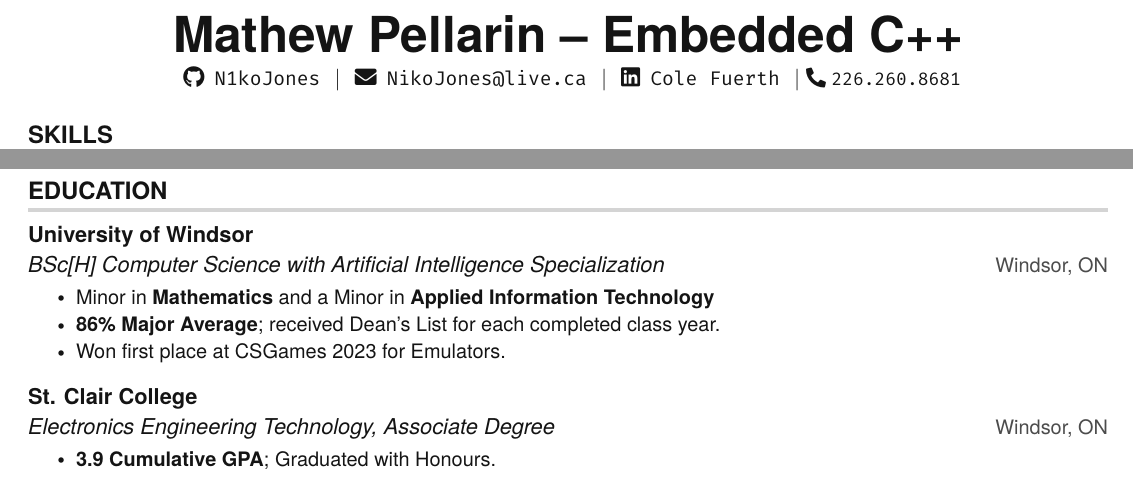
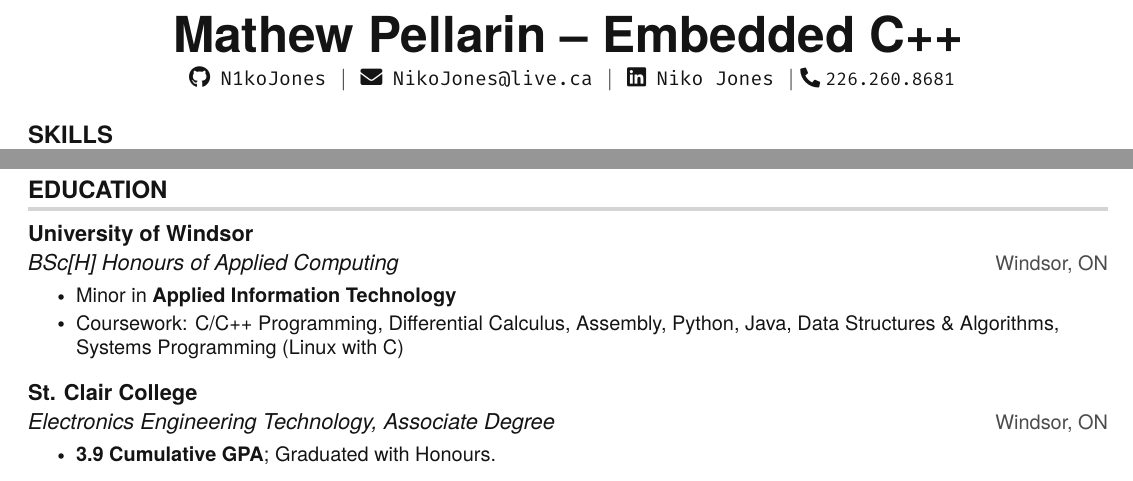
Before and after one commit to N1koJones/Latex-Resume, a LaTeX CV (Niko_Jones_resume.tex, which reads src/education/uwin.tex, src/heading.tex): two parts of the page, joined at a grey line, cut so that both start at the same text. Compiled offline with pdfLaTeX.

Commit message:
Updated some things

```diff
--- a/src/education/uwin.tex
+++ b/src/education/uwin.tex
@@ -1,11 +1,11 @@
 \resumeSubheading
 {University of Windsor}{}
-{BSc[H] Computer Science with Artificial Intelligence Specialization}{Windsor, ON}
+{BSc[H] Honours of Applied Computing}{Windsor, ON}
 \resumeItemListStart
-\resumeItem {Minor in \textbf{Mathematics} and a Minor in \textbf{Applied Information Technology}}
-\resumeItem {\textbf{86\% Major Average}; received Dean's List for each completed class year.}
-\resumeItem {Won first place at CSGames 2023 for Emulators.}
-% % \resumeItem {Coursework: C/C++ Programming, Differential Calculus, Assembly, Python, Java, Data Structures \& Algorithms, Systems Programming (Linux with C), Software Engineering, AI Concepts}
+\resumeItem {Minor in \textbf{Applied Information Technology}}
+%\resumeItem {\textbf{86\% Major Average}; received Dean's List for each completed class year.}
+%\resumeItem {Won first place at CSGames 2023 for Emulators.}
+\resumeItem {Coursework: C/C++ Programming, Differential Calculus, Assembly, Python, Java, Data Structures \& Algorithms, Systems Programming (Linux with C)}
 % % \resumeItem {Computer Science \textbf{teaching assistant}}
 % % \resumeItem {Electrical Engineering \textbf{reasearch assistant} working with \textbf{Advanced Energy Storage Systems}.}
 \resumeItemListEnd
--- a/src/heading.tex
+++ b/src/heading.tex
@@ -3,7 +3,7 @@
     % \hspace{1pt} \faGlobe \hspace{2pt} \href{https://N1koJones.github.io/}{\texttt{N1koJones.github.io}} \hspace{1pt} $|$
     \hspace{1pt} \faGithub \hspace{2pt} \href{https://github.com/N1koJones}{\texttt{N1koJones}} \hspace{1pt} $|$
     \hspace{1pt} \faEnvelope \hspace{2pt} \href{mailto::nikojones@live.ca}{\texttt{NikoJones@live.ca}} \hspace{1pt} $|$
-    \hspace{1pt} \faLinkedin \hspace{2pt} \href{https://www.linkedin.com/in/cole-fuerth-48344520a/}{\texttt{Cole Fuerth}} \hspace{1pt} $|$
+    \hspace{1pt} \faLinkedin \hspace{2pt} \href{https://www.linkedin.com/in/n1ko-jones/}{\texttt{Niko Jones}} \hspace{1pt} $|$
     \small \faPhone* \texttt{226.260.8681}
     \\ \vspace{-3pt}
   \end{center}
```
